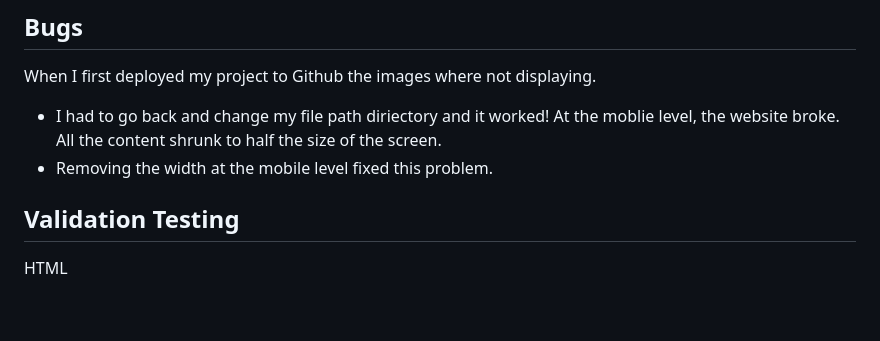
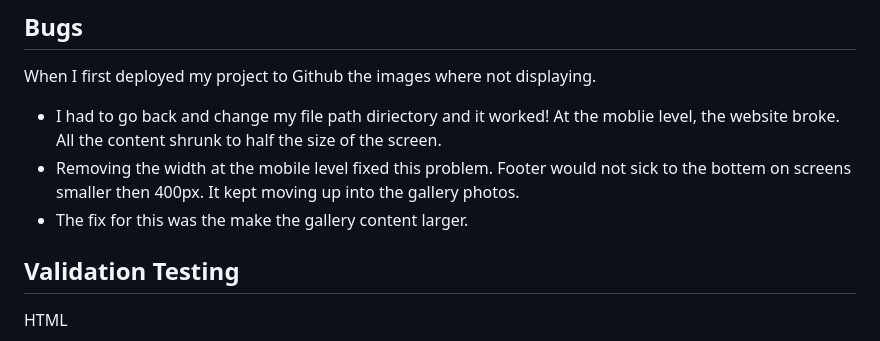
Before and after one commit to Brionconroy/Dublin-City-Flower-Farm, a Markdown page: README.md, the part around the change. GitHub-like rendering; blank space fills up the shorter version.

```diff
--- a/README.md
+++ b/README.md
@@ -85,6 +85,8 @@ When I first deployed my project to Github the images where not displaying.
 + I had to go back and change my file path diriectory and it worked!
 At the moblie level, the website broke. All the content shrunk to half the size of the screen.
 + Removing the width at the mobile level fixed this problem.
+Footer would not sick to the bottem on screens smaller then 400px. It kept moving up into the gallery photos.
++ The fix for this was the make the gallery content larger.
 
 ## Validation Testing
 
```
